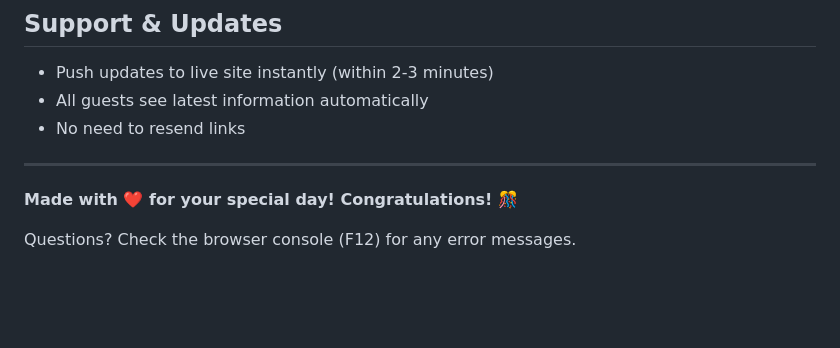
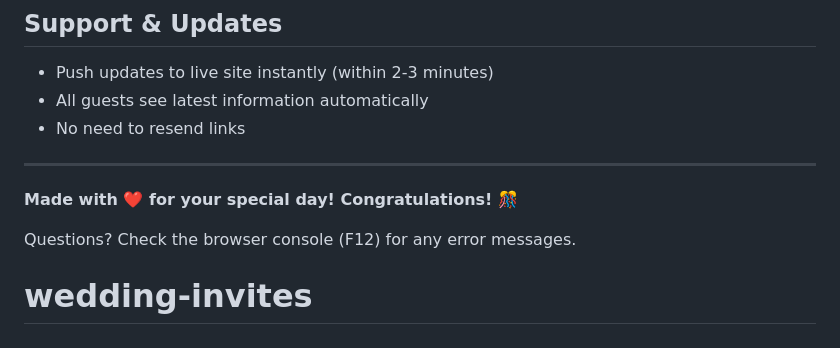
Before and after one commit to lakal96/wedding-invites, a Markdown page: README.md, the part around the change. Drawn GitHub-style; blank space fills up the shorter version.

```diff
--- a/README.md
+++ b/README.md
@@ -244,3 +244,4 @@ wedding_invites/
 **Made with ❤️ for your special day! Congratulations! 🎊**
 
 Questions? Check the browser console (F12) for any error messages.
+# wedding-invites
```
